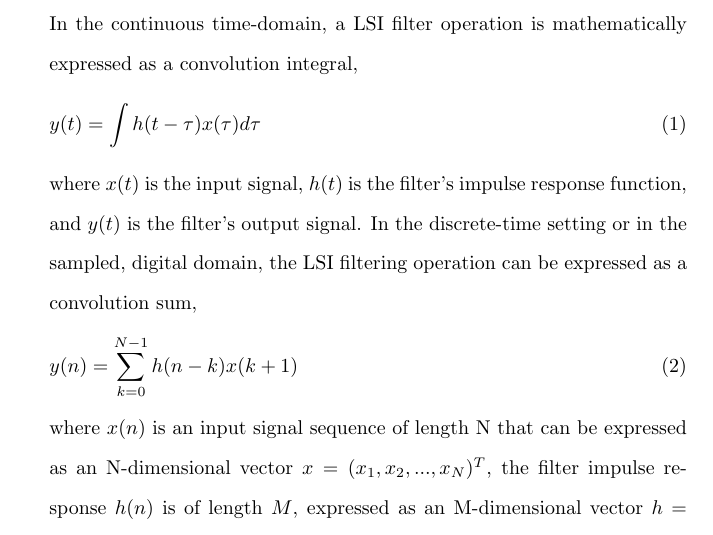
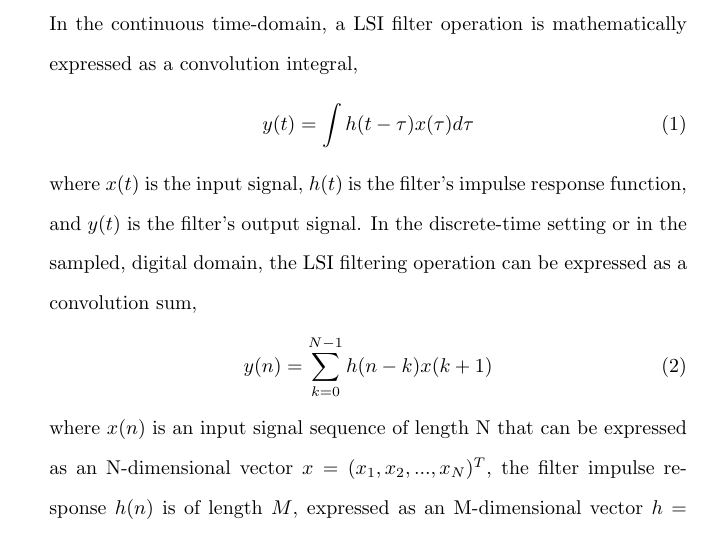
Before and after one commit to osowatzke/ECE501B_HW, a LaTeX problem sheet (3/Homework3_Sowatzke.tex): part of page 4 of 6, cut so that both start at the same text. Compiled offline with pdfLaTeX.

Commit message:
Centered necessary equations

```diff
--- a/3/Homework3_Sowatzke.tex
+++ b/3/Homework3_Sowatzke.tex
@@ -4,6 +4,11 @@
 \usepackage[nodisplayskipstretch]{setspace}
 \usepackage{amsmath, nccmath}
 \usepackage{amssymb}
+\usepackage{etoolbox}
+
+\makeatletter
+\preto\equation{\@fleqnfalse}
+\makeatother
 
 \title{Homework 3}
 \author{Owen Sowatze}
```
Also changed, not shown: 3/Homework3_Sowatzke.tex (8 more changed lines).
